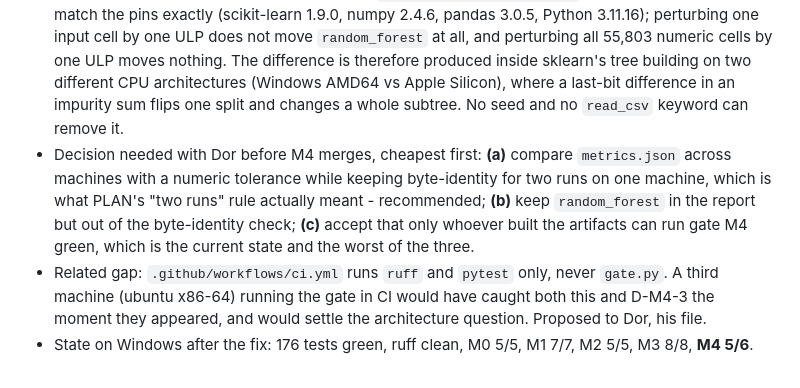
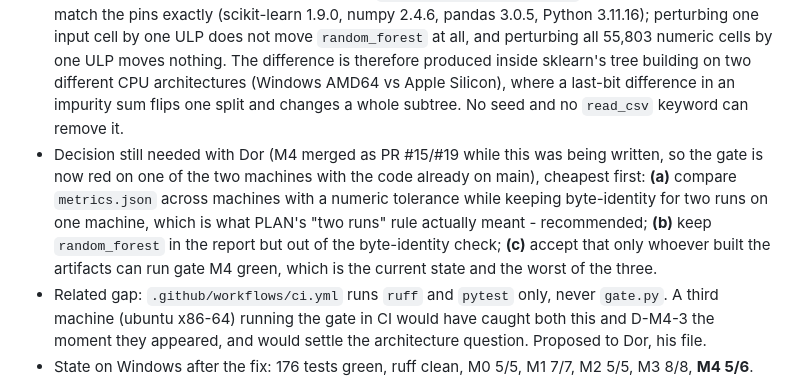
Before and after one commit to DorKatzav/harborvale-workflow, a Markdown page: PROJECT_LOG.md, the part around the change. Drawn GitHub-style.

Commit message:
docs: reword the open decision now that M4 has merged
Co-Authored-By: Claude Opus 5 <noreply@anthropic.com>
Claude-Session: https://claude.ai/code/session_012cyf87e6ffMxPuV5FWnR7X

```diff
--- a/PROJECT_LOG.md
+++ b/PROJECT_LOG.md
@@ -101,6 +101,6 @@ Decision ids: `D-M<milestone>-<n>`. Design-level decisions D1–D12 live in `DES
 - Numbers in this report and in the M4 entry above were re-read from the committed `artifacts/crew2/metrics.json`, not retyped. Headline unchanged: served `hist_gb`, roc_auc 0.9857 +/- 0.0051, precision@top10 0.9724, baseline 0.5 / 0.1658, and the leakage argument (no feature above |r| 0.38). What moved: the whole `random_forest` row, the fairness block, and - not in Dor's list - `hist_gb` accuracy 0.9689 -> 0.9691.
 - **Incident, open, found while verifying the fix: `metrics.json` still differs between the two machines, and the CSV reader is not the cause.** `features.csv` now matches byte for byte on both (sha256 `c59c1119727d`), so D-M4-3 did its job, but gate M4 still fails here on "metrics.json differs between runs". 11 fields differ, every one of them `random_forest` (roc_auc, accuracy, f1, precision, recall, pr_auc, means and stds), by 1e-4 to 3.5e-3; `hist_gb`, `logreg`, the baseline, fairness and importances are identical.
 - Ruled out by experiment rather than by argument: each machine is internally deterministic (two runs here are byte-identical); the model is already `random_state=42, n_jobs=1`; the installed versions match the pins exactly (scikit-learn 1.9.0, numpy 2.4.6, pandas 3.0.5, Python 3.11.16); perturbing one input cell by one ULP does not move `random_forest` at all, and perturbing all 55,803 numeric cells by one ULP moves nothing. The difference is therefore produced inside sklearn's tree building on two different CPU architectures (Windows AMD64 vs Apple Silicon), where a last-bit difference in an impurity sum flips one split and changes a whole subtree. No seed and no `read_csv` keyword can remove it.
-- Decision needed with Dor before M4 merges, cheapest first: **(a)** compare `metrics.json` across machines with a numeric tolerance while keeping byte-identity for two runs on one machine, which is what PLAN's "two runs" rule actually meant - recommended; **(b)** keep `random_forest` in the report but out of the byte-identity check; **(c)** accept that only whoever built the artifacts can run gate M4 green, which is the current state and the worst of the three.
+- Decision still needed with Dor (M4 merged as PR #15/#19 while this was being written, so the gate is now red on one of the two machines with the code already on main), cheapest first: **(a)** compare `metrics.json` across machines with a numeric tolerance while keeping byte-identity for two runs on one machine, which is what PLAN's "two runs" rule actually meant - recommended; **(b)** keep `random_forest` in the report but out of the byte-identity check; **(c)** accept that only whoever built the artifacts can run gate M4 green, which is the current state and the worst of the three.
 - Related gap: `.github/workflows/ci.yml` runs `ruff` and `pytest` only, never `gate.py`. A third machine (ubuntu x86-64) running the gate in CI would have caught both this and D-M4-3 the moment they appeared, and would settle the architecture question. Proposed to Dor, his file.
 - State on Windows after the fix: 176 tests green, ruff clean, M0 5/5, M1 7/7, M2 5/5, M3 8/8, **M4 5/6**.
```
